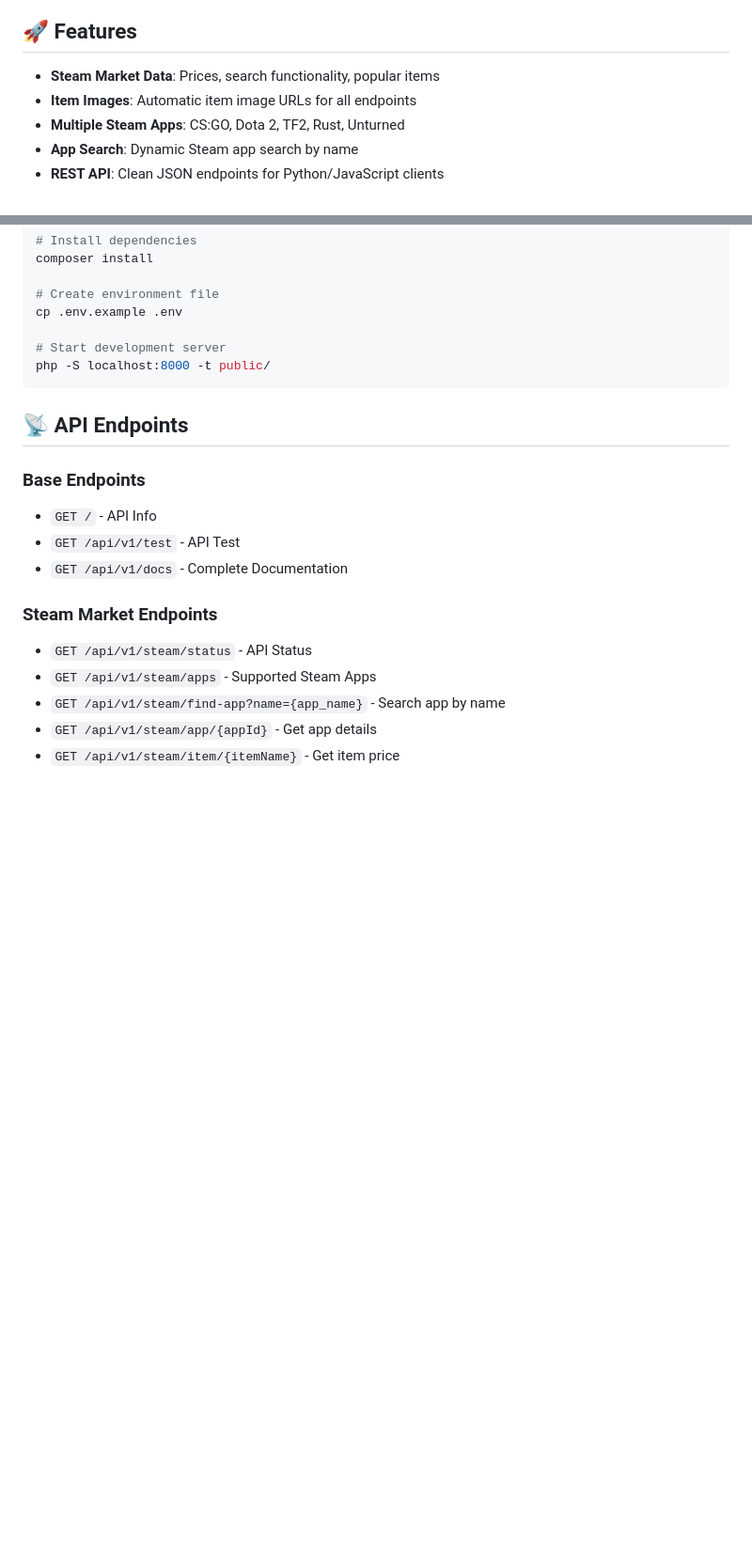
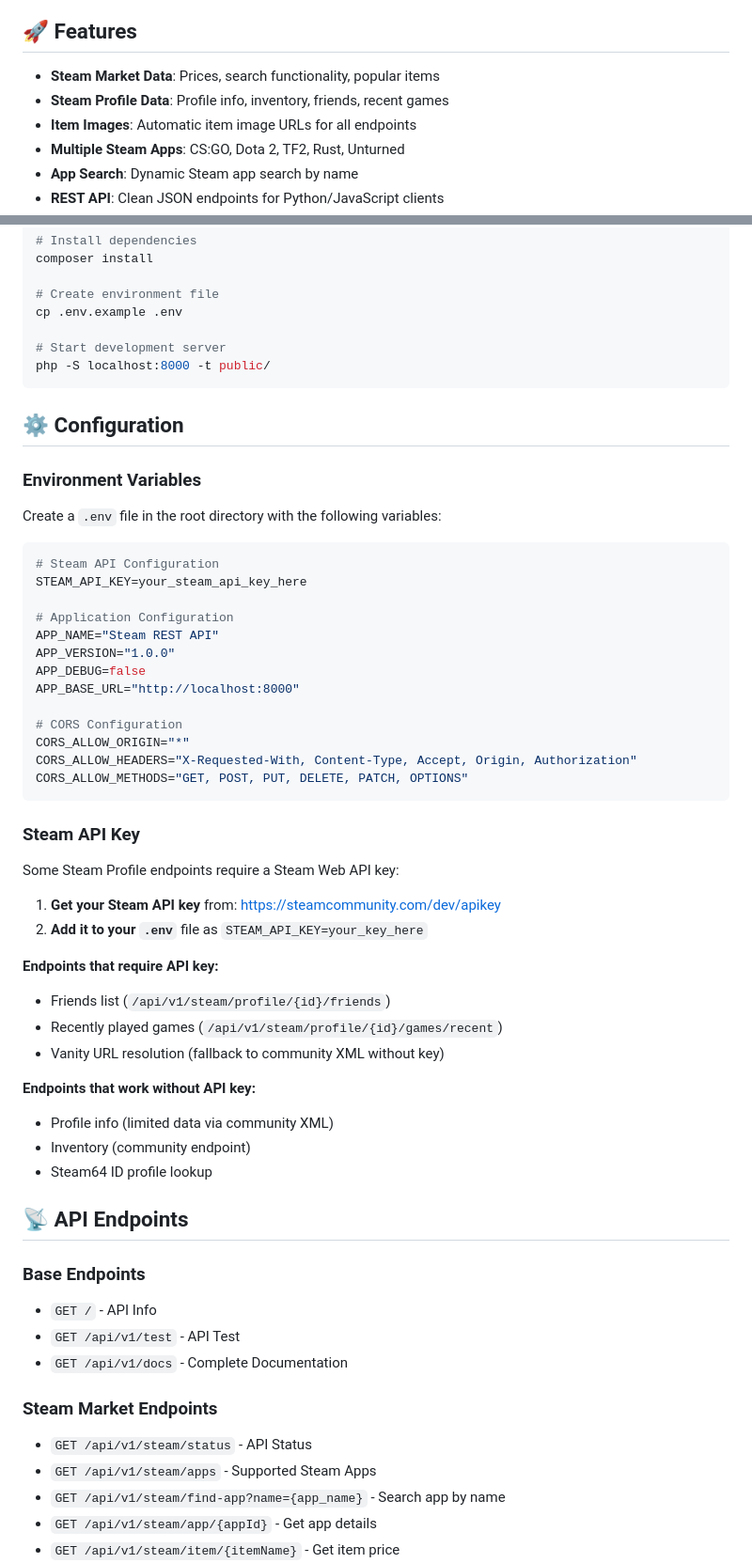
Before and after one commit to St0pfen/Steam-Market-REST-API-server, a Markdown page: README.md, 2 parts joined by grey strips. Shown at 94% size. Drawn GitHub-style; blank space fills up the shorter version.

````diff
--- a/README.md
+++ b/README.md
@@ -13,6 +13,7 @@ A PHP REST API for retrieving Steam Market data using the `allyans3/steam-market
 ## 🚀 Features
 
 - **Steam Market Data**: Prices, search functionality, popular items
+- **Steam Profile Data**: Profile info, inventory, friends, recent games
 - **Item Images**: Automatic item image URLs for all endpoints
 - **Multiple Steam Apps**: CS:GO, Dota 2, TF2, Rust, Unturned
 - **App Search**: Dynamic Steam app search by name
@@ -44,6 +45,45 @@ cp .env.example .env
 php -S localhost:8000 -t public/
 ```
 
+## ⚙️ Configuration
+
+### Environment Variables
+
+Create a `.env` file in the root directory with the following variables:
+
+```env
+# Steam API Configuration
+STEAM_API_KEY=your_steam_api_key_here
+
+# Application Configuration
+APP_NAME="Steam REST API"
+APP_VERSION="1.0.0"
+APP_DEBUG=false
+APP_BASE_URL="http://localhost:8000"
+
+# CORS Configuration
+CORS_ALLOW_ORIGIN="*"
+CORS_ALLOW_HEADERS="X-Requested-With, Content-Type, Accept, Origin, Authorization"
+CORS_ALLOW_METHODS="GET, POST, PUT, DELETE, PATCH, OPTIONS"
+```
+
+### Steam API Key
+
+Some Steam Profile endpoints require a Steam Web API key:
+
+1. **Get your Steam API key** from: https://steamcommunity.com/dev/apikey
+2. **Add it to your `.env`** file as `STEAM_API_KEY=your_key_here`
+
+**Endpoints that require API key:**
+- Friends list (`/api/v1/steam/profile/{id}/friends`)
+- Recently played games (`/api/v1/steam/profile/{id}/games/recent`)
+- Vanity URL resolution (fallback to community XML without key)
+
+**Endpoints that work without API key:**
+- Profile info (limited data via community XML)
+- Inventory (community endpoint)
+- Steam64 ID profile lookup
+
 ## 📡 API Endpoints
 
 ### Base Endpoints
````
Also changed, not shown: other parts of README.md (+135 -0 lines).
